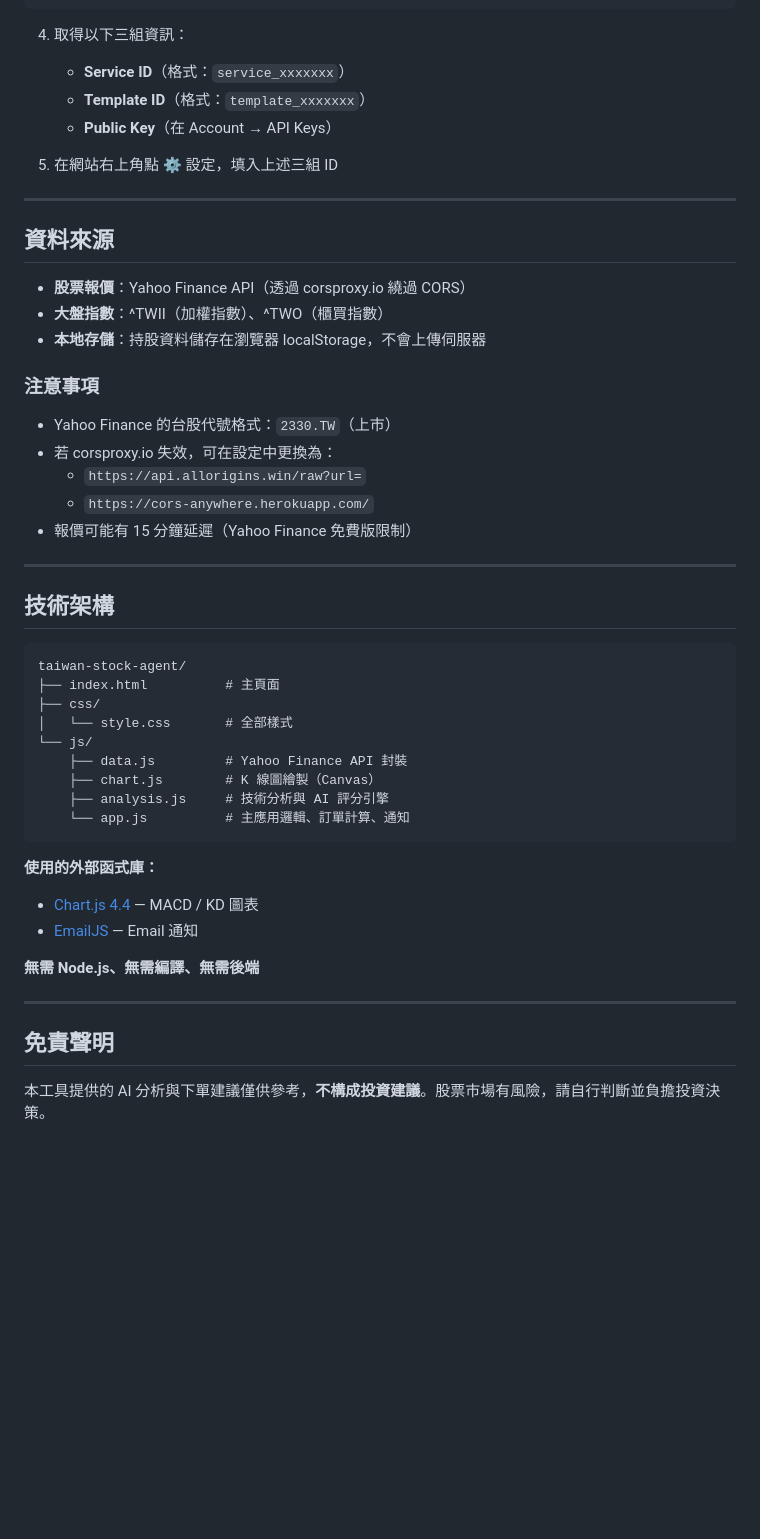
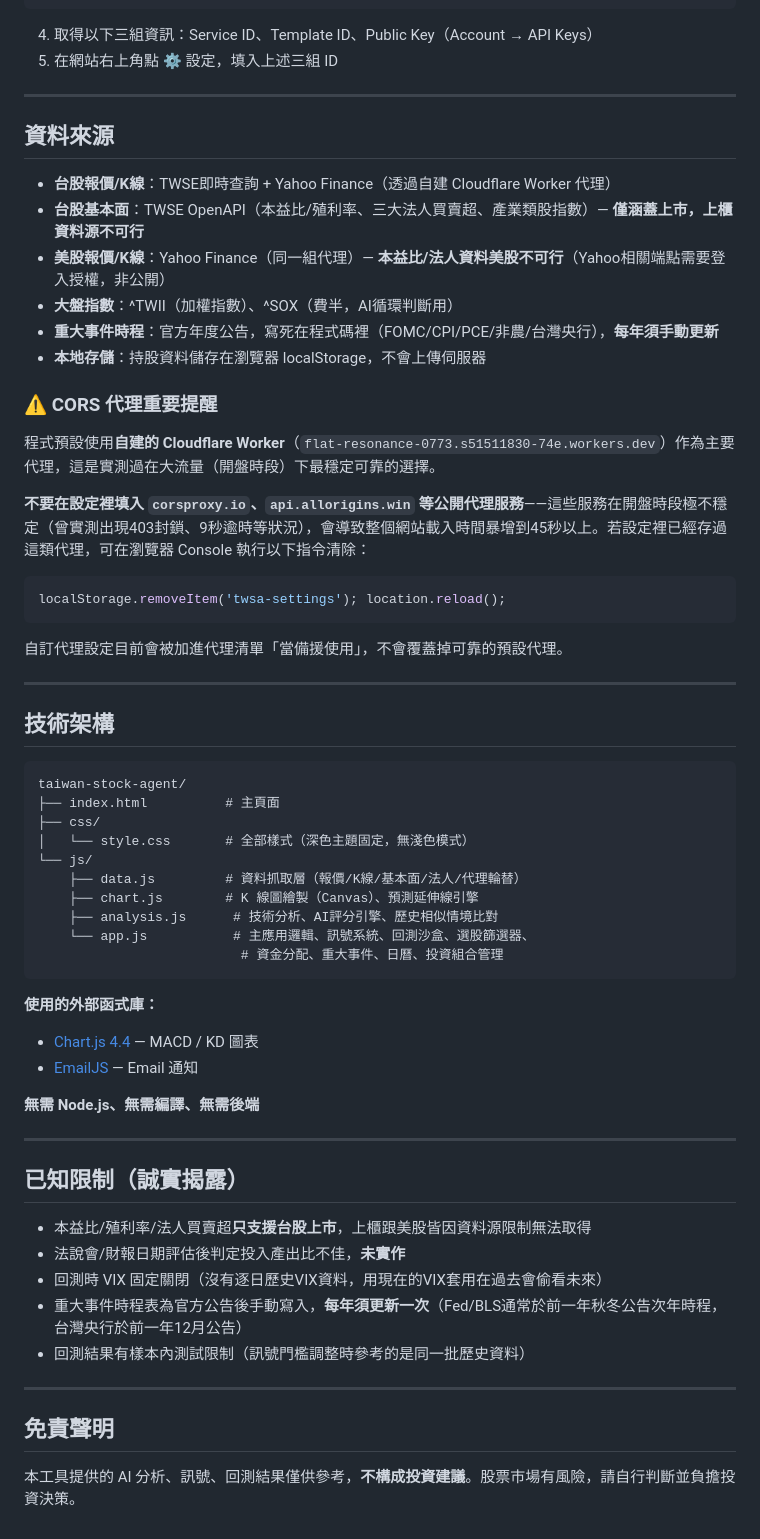
Before and after one commit to Kuanyi-Li/taiwan-stock-agent, a Markdown page: README.md, the part around one of its changes. Rendered like a GitHub page; blank space fills up the shorter version.

````diff
--- a/README.md
+++ b/README.md
@@ -73,28 +85,31 @@ gh repo create taiwan-stock-agent --public --push
 觸發時間：{{time}}
 ```
 
-4. 取得以下三組資訊：
-   - **Service ID**（格式：`service_xxxxxxx`）
-   - **Template ID**（格式：`template_xxxxxxx`）
-   - **Public Key**（在 Account → API Keys）
-
+4. 取得以下三組資訊：Service ID、Template ID、Public Key（Account → API Keys）
 5. 在網站右上角點 ⚙ 設定，填入上述三組 ID
 
 ---
 
 ## 資料來源
 
-- **股票報價**：Yahoo Finance API（透過 corsproxy.io 繞過 CORS）
-- **大盤指數**：^TWII（加權指數）、^TWO（櫃買指數）
+- **台股報價/K線**：TWSE即時查詢 + Yahoo Finance（透過自建 Cloudflare Worker 代理）
+- **台股基本面**：TWSE OpenAPI（本益比/殖利率、三大法人買賣超、產業類股指數）— **僅涵蓋上市，上櫃資料源不可行**
+- **美股報價/K線**：Yahoo Finance（同一組代理）— **本益比/法人資料美股不可行**（Yahoo相關端點需要登入授權，非公開）
+- **大盤指數**：^TWII（加權指數）、^SOX（費半，AI循環判斷用）
+- **重大事件時程**：官方年度公告，寫死在程式碼裡（FOMC/CPI/PCE/非農/台灣央行），**每年須手動更新**
 - **本地存儲**：持股資料儲存在瀏覽器 localStorage，不會上傳伺服器
 
-### 注意事項
+### ⚠️ CORS 代理重要提醒
 
-- Yahoo Finance 的台股代號格式：`2330.TW`（上市）
-- 若 corsproxy.io 失效，可在設定中更換為：
-  - `https://api.allorigins.win/raw?url=`
-  - `https://cors-anywhere.herokuapp.com/`
-- 報價可能有 15 分鐘延遲（Yahoo Finance 免費版限制）
+程式預設使用**自建的 Cloudflare Worker**（`flat-resonance-0773.s51511830-74e.workers.dev`）作為主要代理，這是實測過在大流量（開盤時段）下最穩定可靠的選擇。
+
+**不要在設定裡填入 `corsproxy.io`、`api.allorigins.win` 等公開代理服務**——這些服務在開盤時段極不穩定（曾實測出現403封鎖、9秒逾時等狀況），會導致整個網站載入時間暴增到45秒以上。若設定裡已經存過這類代理，可在瀏覽器 Console 執行以下指令清除：
+
+```js
+localStorage.removeItem('twsa-settings'); location.reload();
+```
+
+自訂代理設定目前會被加進代理清單「當備援使用」，不會覆蓋掉可靠的預設代理。
 
 ---
 
@@ -104,12 +119,13 @@ gh repo create taiwan-stock-agent --public --push
 taiwan-stock-agent/
 ├── index.html          # 主頁面
 ├── css/
-│   └── style.css       # 全部樣式
+│   └── style.css       # 全部樣式（深色主題固定，無淺色模式）
 └── js/
-    ├── data.js         # Yahoo Finance API 封裝
-    ├── chart.js        # K 線圖繪製（Canvas）
-    ├── analysis.js     # 技術分析與 AI 評分引擎
-    └── app.js          # 主應用邏輯、訂單計算、通知
+    ├── data.js         # 資料抓取層（報價/K線/基本面/法人/代理輪替）
+    ├── chart.js        # K 線圖繪製（Canvas）、預測延伸線引擎
+    ├── analysis.js      # 技術分析、AI評分引擎、歷史相似情境比對
+    └── app.js           # 主應用邏輯、訊號系統、回測沙盒、選股篩選器、
+                          # 資金分配、重大事件、日曆、投資組合管理
 ```
 
 **使用的外部函式庫：**
@@ -120,6 +136,16 @@ taiwan-stock-agent/
 
 ---
 
+## 已知限制（誠實揭露）
+
+- 本益比/殖利率/法人買賣超**只支援台股上市**，上櫃跟美股皆因資料源限制無法取得
+- 法說會/財報日期評估後判定投入產出比不佳，**未實作**
+- 回測時 VIX 固定關閉（沒有逐日歷史VIX資料，用現在的VIX套用在過去會偷看未來）
+- 重大事件時程表為官方公告後手動寫入，**每年須更新一次**（Fed/BLS通常於前一年秋冬公告次年時程，台灣央行於前一年12月公告）
+- 回測結果有樣本內測試限制（訊號門檻調整時參考的是同一批歷史資料）
+
+---
+
 ## 免責聲明
 
-本工具提供的 AI 分析與下單建議僅供參考，**不構成投資建議**。股票市場有風險，請自行判斷並負擔投資決策。
+本工具提供的 AI 分析、訊號、回測結果僅供參考，**不構成投資建議**。股票市場有風險，請自行判斷並負擔投資決策。
````
Also changed, not shown: other parts of README.md (+27 -15 lines).
